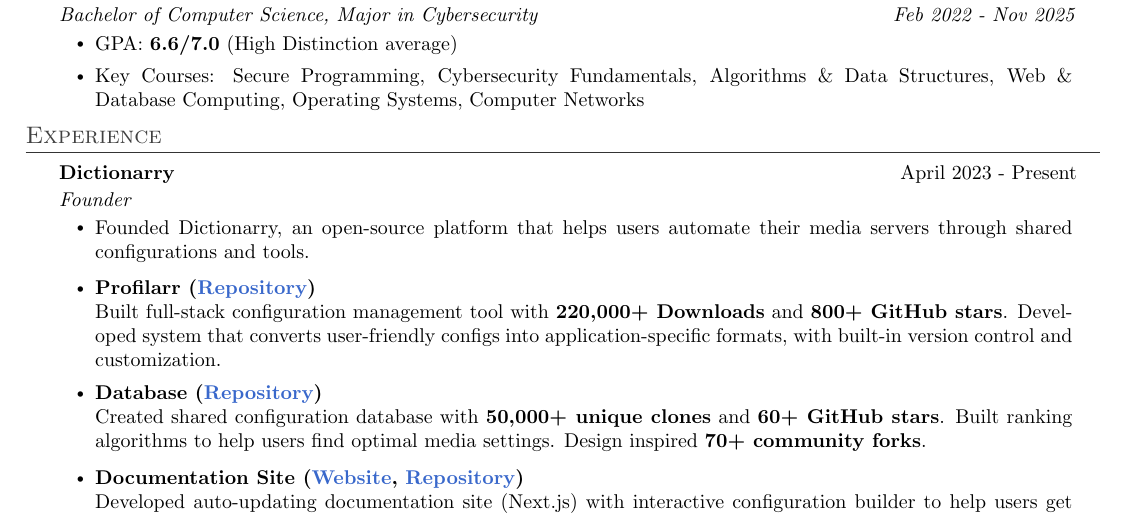
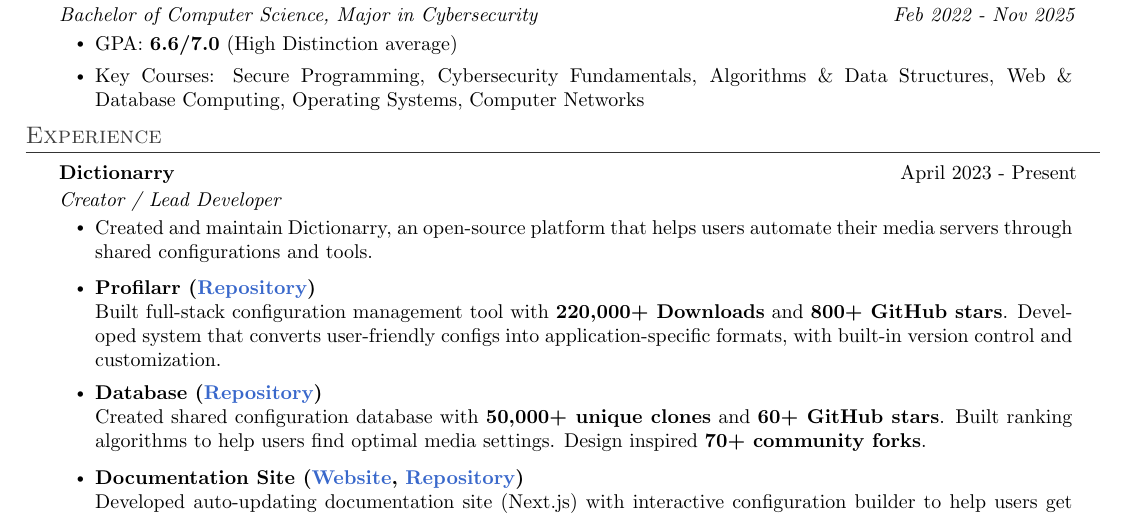
Before and after one commit to santiagosayshey/resume, a LaTeX CV (resume.tex, which reads sections/experience.tex): part of the page, cut so that both start at the same text. Compiled offline with pdfLaTeX.

Commit message:
chore: update experience section to reflect role as Creator / Lead Developer and improve description

```diff
--- a/sections/experience.tex
+++ b/sections/experience.tex
@@ -3,9 +3,9 @@
 \resumeSubHeadingListStart
 \resumeSubheading
 {Dictionarry}{April 2023 - Present}
-{Founder}{}
+{Creator / Lead Developer}{}
 \resumeItemListStart
-\resumeItem{Founded Dictionarry, an open-source platform that helps users automate their media servers through shared configurations and tools.}
+\resumeItem{Created and maintain Dictionarry, an open-source platform that helps users automate their media servers through shared configurations and tools.}
 \vspace{6pt} % Increased from 3pt
 \resumeItem{\textbf{Profilarr (\href{https://github.com/Dictionarry-Hub/profilarr}{Repository})} \\
 Built full-stack configuration management tool with \textbf{220,000+ Downloads} and \textbf{800+ GitHub stars}. Developed system that converts user-friendly configs into application-specific formats, with built-in version control and customization.}
```
Also changed, not shown: resume.pdf.
